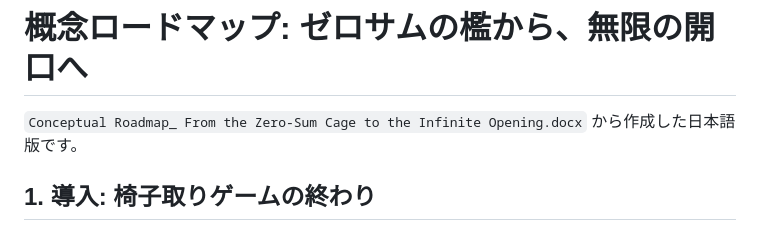
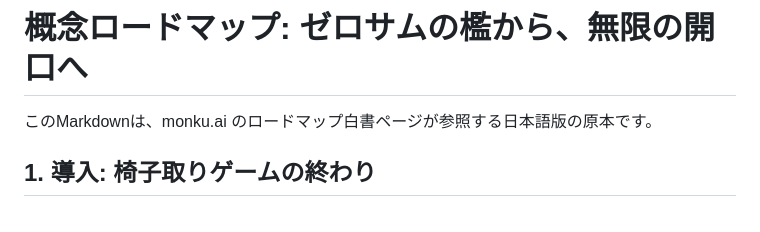
Before and after one commit to kentaroid-bot/Monku_Ai, a Markdown page: docs/conceptual-roadmap-zero-sum-cage-infinite-opening-ja.md, the part around the change. Rendered like a GitHub page.

```diff
--- a/docs/conceptual-roadmap-zero-sum-cage-infinite-opening-ja.md
+++ b/docs/conceptual-roadmap-zero-sum-cage-infinite-opening-ja.md
@@ -1,6 +1,6 @@
 # 概念ロードマップ: ゼロサムの檻から、無限の開口へ
 
-`Conceptual Roadmap_ From the Zero-Sum Cage to the Infinite Opening.docx` から作成した日本語版です。
+このMarkdownは、monku.ai のロードマップ白書ページが参照する日本語版の原本です。
 
 ## 1. 導入: 椅子取りゲームの終わり
 
```
Also changed, not shown: docs/conceptual-roadmap-zero-sum-cage-infinite-opening.md (+1 -1 lines).
